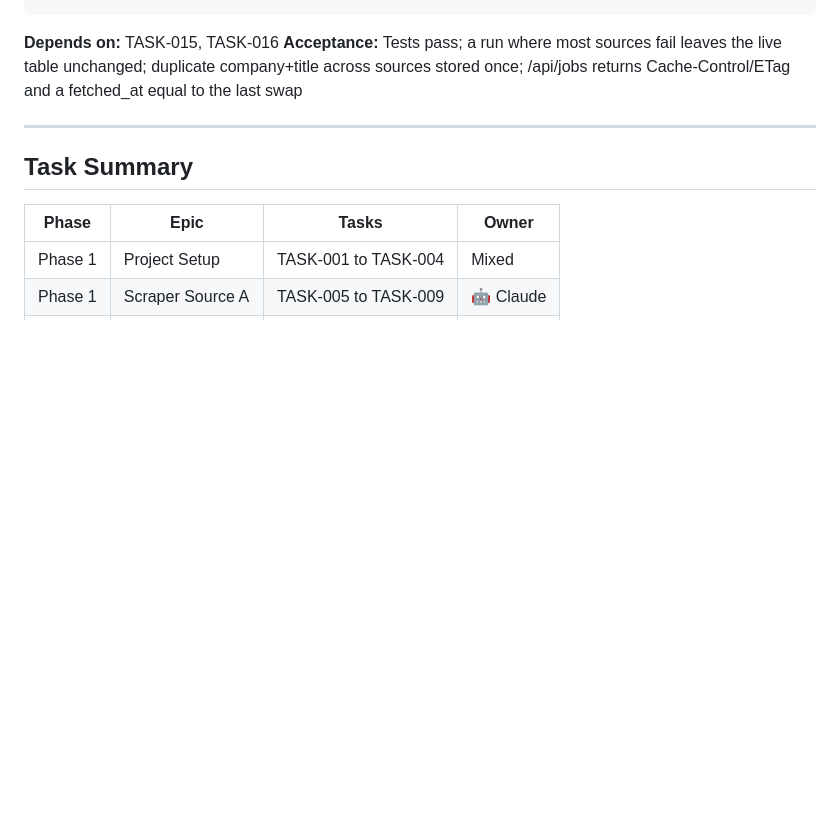
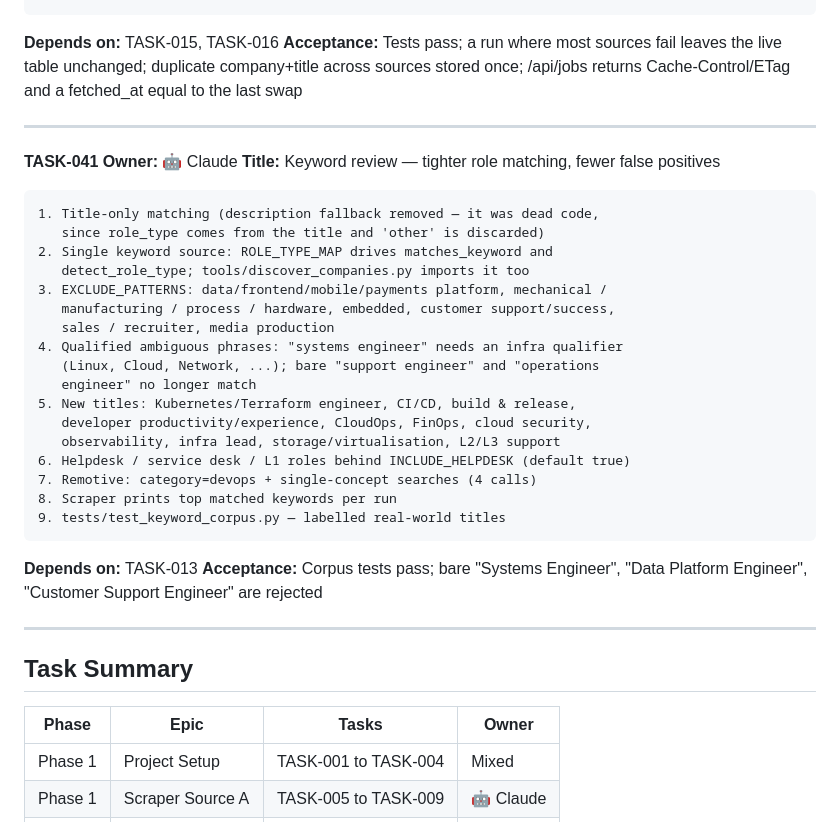
Before and after one commit to velanaren/devops-job-portal, a Markdown page: docs/tasks.md, the part around the change. GitHub-like rendering; blank space fills up the shorter version.

Commit message:
docs: add TASK-041 keyword review task
Co-Authored-By: Claude Opus 5.5 <noreply@anthropic.com>
Claude-Session: https://claude.ai/code/session_012kkSvzVGq9GH1w7S7b98Qm

````diff
--- a/docs/tasks.md
+++ b/docs/tasks.md
@@ -1014,6 +1014,35 @@ table unchanged; duplicate company+title across sources stored once;
 
 ---
 
+**TASK-041**
+**Owner:** 🤖 Claude
+**Title:** Keyword review — tighter role matching, fewer false positives
+
+```
+1. Title-only matching (description fallback removed — it was dead code,
+   since role_type comes from the title and 'other' is discarded)
+2. Single keyword source: ROLE_TYPE_MAP drives matches_keyword and
+   detect_role_type; tools/discover_companies.py imports it too
+3. EXCLUDE_PATTERNS: data/frontend/mobile/payments platform, mechanical /
+   manufacturing / process / hardware, embedded, customer support/success,
+   sales / recruiter, media production
+4. Qualified ambiguous phrases: "systems engineer" needs an infra qualifier
+   (Linux, Cloud, Network, ...); bare "support engineer" and "operations
+   engineer" no longer match
+5. New titles: Kubernetes/Terraform engineer, CI/CD, build & release,
+   developer productivity/experience, CloudOps, FinOps, cloud security,
+   observability, infra lead, storage/virtualisation, L2/L3 support
+6. Helpdesk / service desk / L1 roles behind INCLUDE_HELPDESK (default true)
+7. Remotive: category=devops + single-concept searches (4 calls)
+8. Scraper prints top matched keywords per run
+9. tests/test_keyword_corpus.py — labelled real-world titles
+```
+**Depends on:** TASK-013
+**Acceptance:** Corpus tests pass; bare "Systems Engineer", "Data Platform
+Engineer", "Customer Support Engineer" are rejected
+
+---
+
 ## Task Summary
 
 | Phase | Epic | Tasks | Owner |
````
